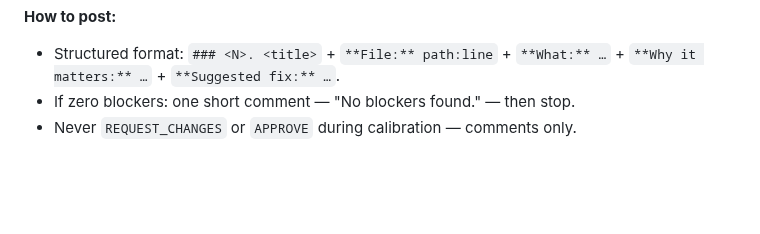
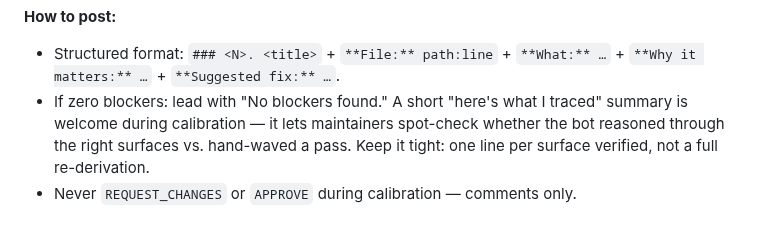
Before and after one commit to HarperFast/oauth, a Markdown page: .github/review-scopes/universal.md, the part around the change. Drawn GitHub-style; blank space fills up the shorter version.

Commit message:
ci(review): allow verification summary on zero-blocker path
The old "one short comment — 'No blockers found.' — then stop" rule was
tighter than we actually want during calibration. The bot's "here's
what I traced" writeup on #48's clean review was useful for
spot-checking that it reasoned through the right surfaces — not noise.

Update the directive to permit a short per-surface summary on the
zero-blocker path, with a tightness constraint (one line per surface,
not a full re-derivation). Can revisit once we trust the bot's coverage
enough to drop the summaries.

Co-Authored-By: Claude Opus 4.7 (1M context) <noreply@anthropic.com>

```diff
--- a/.github/review-scopes/universal.md
+++ b/.github/review-scopes/universal.md
@@ -75,5 +75,5 @@ If a finding doesn't have concrete impact on correctness, security, contract, or
 **How to post:**
 
 - Structured format: `### <N>. <title>` + `**File:** path:line` + `**What:** …` + `**Why it matters:** …` + `**Suggested fix:** …`.
-- If zero blockers: one short comment — "No blockers found." — then stop.
+- If zero blockers: lead with "No blockers found." A short "here's what I traced" summary is welcome during calibration — it lets maintainers spot-check whether the bot reasoned through the right surfaces vs. hand-waved a pass. Keep it tight: one line per surface verified, not a full re-derivation.
 - Never `REQUEST_CHANGES` or `APPROVE` during calibration — comments only.
```
